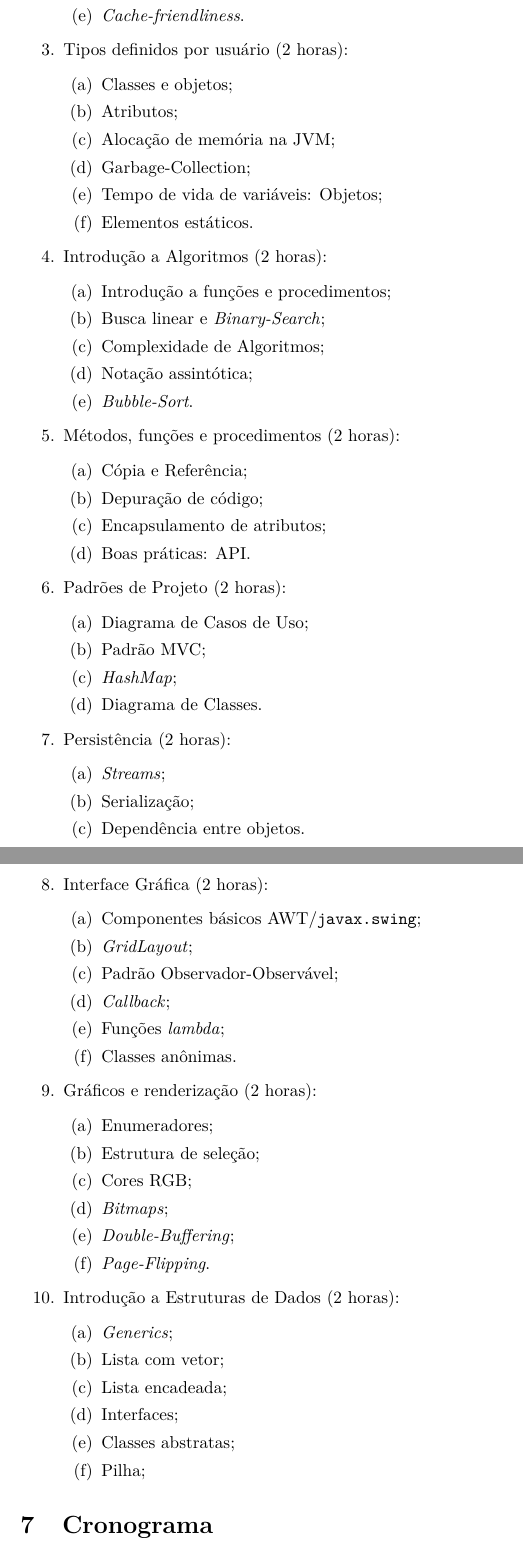
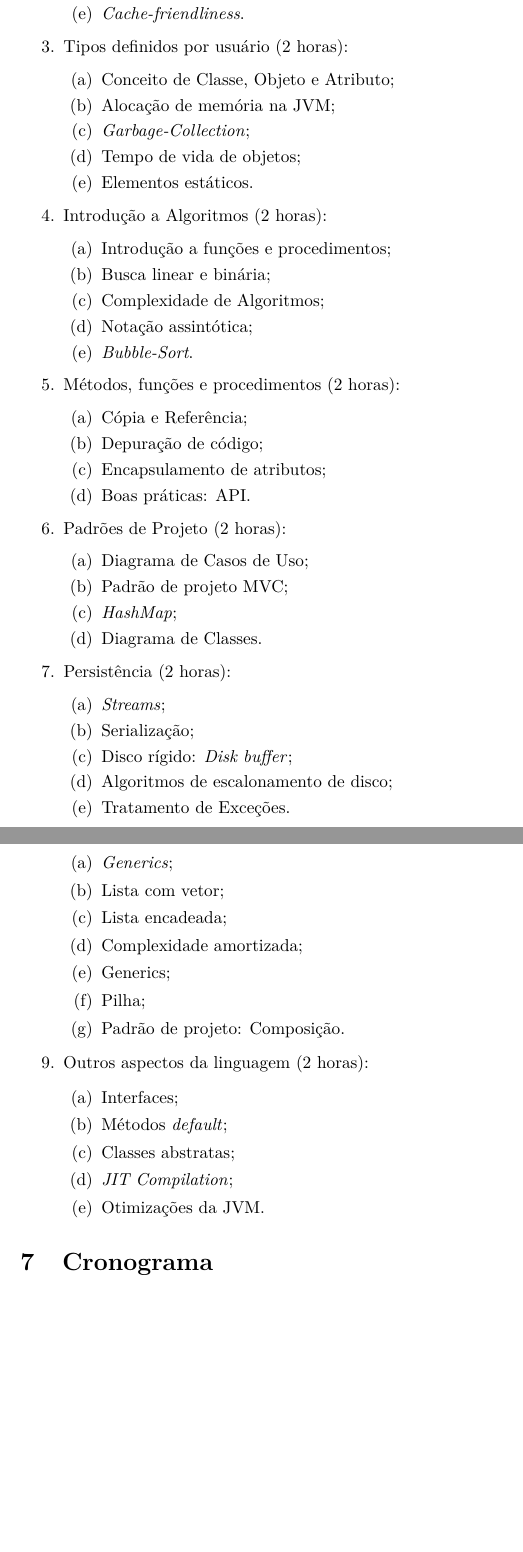
Before and after one commit to JPTIZ/java-minicourse, a LaTeX document (plan/plan.tex): two parts of pages 3 and 4 of 5, joined at a grey line, cut so that both start at the same text, the shorter picture padded with empty space. The pictures show the PDF file plan/plan.pdf that the author committed with the source.

Commit message:
renewed plan. no gui, more programming features

```diff
--- a/plan/plan.tex
+++ b/plan/plan.tex
@@ -44,7 +44,3 @@
 \section{Ementa}
 \begin{itemize*}[label={}]
         % Básico
-     \item Aritmética em programação; %OK%
-     \item Estruturas Condicionais e de Seleção; %OK - Falta Seleção%
-     \item Estruturas de Repetição; %OK%
-     \item Métodos, Procedimentos e Funções; %OK%
@@ -51,15 +53,18 @@
         % Orientação a Objetos
-     \item Encapsulamento de atributos; %OK%
-     \item Interfaces; %OK%
-     \item Tipos definidos por usuário; %OK%
-     \item Classes abstratas; %OK%
+    \item Tipos definidos por usuário;
+    \item Conceito de Classe, Objeto e Atributo;
+    \item Interfaces;
+    \item Métodos \textit{default} e encapsulamento de atributos;
+    \item Classes abstratas;
+
+        % Java-specific
+    \item Processo de compilação e \textit{Bytecode};
+    \item \textit{Generics};
+    \item Classe Anônima;
+    \item Mecanismo de alocação de memória da JVM\@;
+    \item Elementos estáticos;
+
         % Engenharia de Software
-     \item Padrões de Projeto; %OK%
+    \item Reuso;
+    \item Padrões de Projeto;
     \item Diagramas UML (\textit{Unified Modeling Language}): Classes
-         e Casos de Uso; %OK%
-    % GUI
-     \item Componentes básicos AWT (\textit{Abstract Window Toolkit}); %OK%
-     \item Padrão Observador-Observável; %OK%
-     \item Padrão MVC\@; %OK%
-    % Mídia
-     \item \textit{Bitmaps}; %OK%
@@ -67,0 +72,2 @@
+    \item Padrão de projeto MVC\@;
+    \item Padrão de projeto Composição;
@@ -73,6 +79,10 @@
+    \item Tratamento de Exceções;
+    \item \textit{Callback};
+    \item Funções \textit{lambda};
+
         % Otimização
-     \item \textit{Cache friendliness}; %OK%
-    % Java-specific
-     \item \textit{Generics}; %OK%
-     \item Classe Anônima; %OK%
-     \item Mecanismo de alocação de memória da JVM\@; %OK%
+    \item \textit{Cache friendliness};
+    \item \textit{JIT Compilation};
+    \item Mecanismo de otimização da JVM\@;
+    \item Disco rígido: \textit{Disk buffer};
+    \item Algoritmos de escalonamento de disco;
@@ -79,3 +100 @@
         % Eclipse
-     \item Introdução à ferramenta de desenvolvimento Eclipse; %OK%
-     \item Depuração; %OK%
@@ -142,75 +160,83 @@
     \item Coleções (2 horas):
+        \begin{samepage}
             \begin{enumerate}
-            \item Laços de repetição;
+                \item Laços de repetição: \textit{while} e \textit{for};
                 \item \textit{Raw-arrays};
                 \item Tempo de vida de variáveis: Escopo;
                 \item Matrizes;
                 \item \textit{Cache-friendliness}.
             \end{enumerate}
+        \end{samepage}
     \item Tipos definidos por usuário (2 horas):
+        \begin{samepage}
             \begin{enumerate}
-            \item Classes e objetos;
-            \item Atributos;
+                \item Conceito de Classe, Objeto e Atributo;
                 \item Alocação de memória na JVM\@;
-            \item Garbage-Collection;
-            \item Tempo de vida de variáveis: Objetos;
+                \item \textit{Garbage-Collection};
+                \item Tempo de vida de objetos;
                 \item Elementos estáticos.
             \end{enumerate}
+        \end{samepage}
     \item Introdução a Algoritmos (2 horas):
+        \begin{samepage}
             \begin{enumerate}
                 \item Introdução a funções e procedimentos;
-            \item Busca linear e \textit{Binary-Search};
+                \item Busca linear e binária;
                 \item Complexidade de Algoritmos;
                 \item Notação assintótica;
                 \item \textit{Bubble-Sort}.
             \end{enumerate}
+        \end{samepage}
     \item Métodos, funções e procedimentos (2 horas):
+        \begin{samepage}
             \begin{enumerate}
                 \item Cópia e Referência;
                 \item Depuração de código;
                 \item Encapsulamento de atributos;
                 \item Boas práticas: API\@.
             \end{enumerate}
+        \end{samepage}
     \item Padrões de Projeto (2 horas):
+        \begin{samepage}
             \begin{enumerate}
                 \item Diagrama de Casos de Uso;
-            \item Padrão MVC\@;
+                \item Padrão de projeto MVC\@;
                 \item \textit{HashMap};
                 \item Diagrama de Classes.
             \end{enumerate}
+        \end{samepage}
     \item Persistência (2 horas):
+        \begin{samepage}
             \begin{enumerate}
                 \item \textit{Streams};
                 \item Serialização;
-            \item Dependência entre objetos.
+                \item Disco rígido: \textit{Disk buffer};
+                \item Algoritmos de escalonamento de disco;
+                \item Tratamento de Exceções.
             \end{enumerate}
-    \item Interface Gráfica (2 horas):
-        \begin{enumerate}
-            \item Componentes básicos AWT/\texttt{javax.swing};
-            \item \textit{GridLayout};
-            \item Padrão Observador-Observável;
-            \item \textit{Callback};
-            \item Funções \textit{lambda};
-            \item Classes anônimas.
-        \end{enumerate}
-    \item Gráficos e renderização (2 horas):
-        \begin{enumerate}
-            \item Enumeradores;
-            \item Estrutura de seleção;
-            \item Cores RGB\@;
-            \item \textit{Bitmaps};
-            \item \textit{Double-Buffering};
-            \item \textit{Page-Flipping}.
-        \end{enumerate}
+        \end{samepage}
     \item Introdução a Estruturas de Dados (2 horas):
+        \begin{samepage}
             \begin{enumerate}
                 \item \textit{Generics};
                 \item Lista com vetor;
                 \item Lista encadeada;
+                \item Complexidade amortizada;
+                \item Generics;
+                \item Pilha;
+                \item Padrão de projeto: Composição.
+            \end{enumerate}
+        \end{samepage}
+    \item Outros aspectos da linguagem (2 horas):
+        \begin{samepage}
+            \begin{enumerate}
                 \item Interfaces;
+                \item Métodos \textit{default};
                 \item Classes abstratas;
-            \item Pilha;
+                \item \textit{JIT Compilation};
+                \item Otimizações da JVM\@.
             \end{enumerate}
+        \end{samepage}
 \end{enumerate}
 
 \section{Cronograma}
@@ -225,24 +254,34 @@
             \begin{enumerate}
                 \item Coleções.
             \end{enumerate}
+        \end{samepage}
     \item Terceiro encontro:
+        \begin{samepage}
             \begin{enumerate}
                 \item Tipos definidos por usuário.
             \end{enumerate}
+        \end{samepage}
     \item Quarto encontro:
+        \begin{samepage}
             \begin{enumerate}
                 \item Introdução a Algoritmos.
             \end{enumerate}
+        \end{samepage}
     \item Quinto encontro:
+        \begin{samepage}
             \begin{enumerate}
                 \item Métodos, funções e procedimentos.
             \end{enumerate}
+        \end{samepage}
     \item Sexto encontro:
+        \begin{samepage}
             \begin{enumerate}
                 \item Padrões de Projeto;
                 \item Menção a padrões de projeto não abordados na aula.
             \end{enumerate}
+        \end{samepage}
     \item Sétimo encontro:
+        \begin{samepage}
             \begin{enumerate}
                 \item Persistência.
             \end{enumerate}
@@ -255,2 +289,0 @@
-            \item Gráficos e renderização.
-        \end{enumerate}
@@ -260,5 +294,11 @@
+        \end{samepage}
+    \item Nono encontro:
+        \begin{samepage}
+            \begin{enumerate}
+                \item Outros aspectos da linguagem;
                 \item Conclusões e menções a respeito do criticismo de Java.
             \end{enumerate}
+        \end{samepage}
 \end{enumerate}
 
 \nocite{*}
```
Also changed, not shown: plan/plan.pdf, plan/plan.tex (67 more changed lines). Lines whose indentation alone changed are shown as unchanged.
